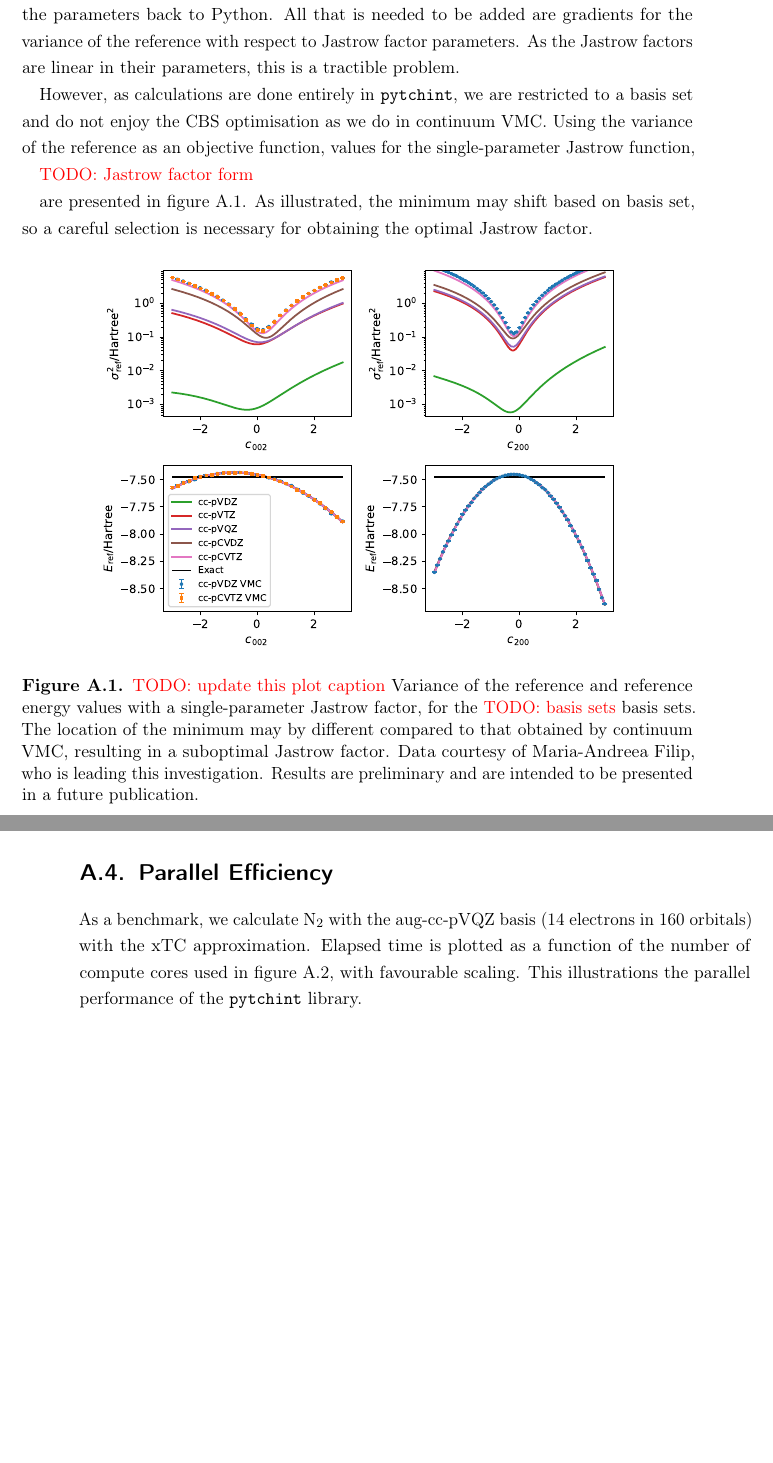
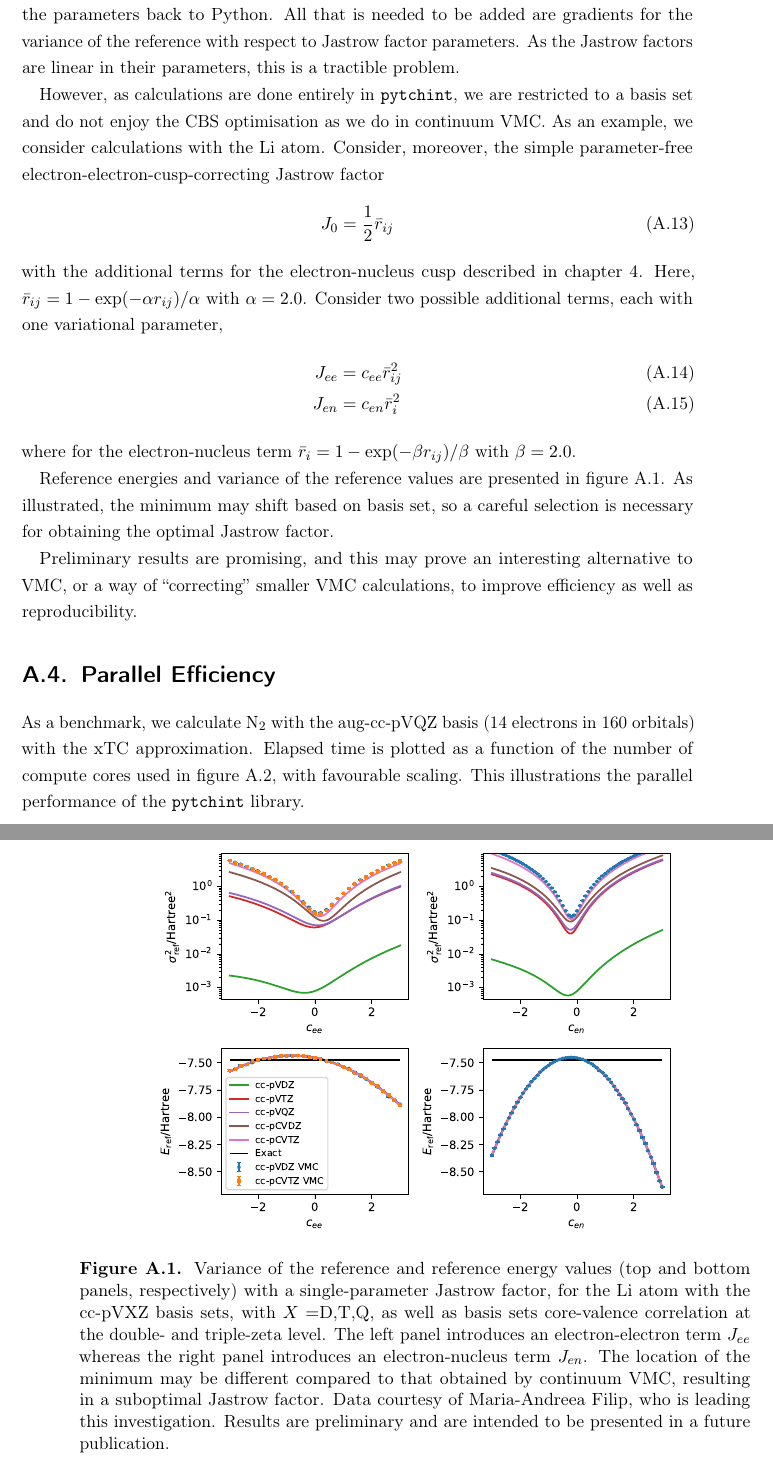
Before and after one commit to jphaupt/phdthesis_haupt, a LaTeX thesis (jphaupt_phdthesis.tex, which reads src/chapter_pytchint.tex): two parts of pages 120 and 121 of 123 before the commit and two parts of pages 120 and 121 of 124 after it, joined at a grey line, cut so that both start at the same text, the shorter picture padded with empty space. Compiled offline with pdfLaTeX.

Commit message:
completed pytchint chapter

```diff
--- a/src/chapter_pytchint.tex
+++ b/src/chapter_pytchint.tex
@@ -96,18 +96,27 @@ One of the major motivations for developing the Python interface is removing VMC
 
 For each optimisation step, we pass the Jastrow parameters in Python, then calculate the relevant integrals for the variance of the reference (see \autoref{chap:opt}) by passing them to Fortran, and update the parameters according to an optimisation algorithm by passing the parameters back to Python. All that is needed to be added are gradients for the variance of the reference with respect to Jastrow factor parameters. As the Jastrow factors are linear in their parameters, this is a tractible problem.
 
-However, as calculations are done entirely in \pytchint, we are restricted to a basis set and do not enjoy the \gls{CBS} optimisation as we do in continuum \gls{VMC}. Using the variance of the reference as an objective function, values for the single-parameter Jastrow function,
+However, as calculations are done entirely in \pytchint, we are restricted to a basis set and do not enjoy the \gls{CBS} optimisation as we do in continuum \gls{VMC}. As an example, we consider calculations with the Li atom. Consider, moreover, the simple parameter-free electron-electron-cusp-correcting Jastrow factor
+\begin{equation}
+    J_0 = \frac 12 \bar r_{ij}
+\end{equation}
+with the additional terms for the electron-nucleus cusp described in \autoref{chap:opt}. Here, $\bar r_{ij} = 1 - \exp(-\alpha r_{ij})/\alpha$ with $\alpha=2.0$. Consider two possible additional terms, each with one variational parameter,
+\begin{align}
+    J_{ee} &= c_{ee}\bar r_{ij}^2 \\
+    J_{en} &= c_{en}\bar r_{i}^2
+\end{align}
+where for the electron-nucleus term $\bar r_{i} = 1 - \exp(-\beta r_{ij})/\beta$ with $\beta=2.0$.
 
-\todo{Jastrow factor form}
-
-are presented in figure \ref{fig:det-opt}. As illustrated, the minimum may shift based on basis set, so a careful selection is necessary for obtaining the optimal Jastrow factor.
+Reference energies and variance of the reference values are presented in figure \ref{fig:det-opt}. As illustrated, the minimum may shift based on basis set, so a careful selection is necessary for obtaining the optimal Jastrow factor.
 
 \begin{figure}[htbp]
     \centering
     \includegraphics[width=0.8\textwidth]{figures/pytchint/andreea/1parameter}
-    \caption{\todo{update this plot caption} Variance of the reference and reference energy values with a single-parameter Jastrow factor, for the \todo{basis sets} basis sets. The location of the minimum may by different compared to that obtained by continuum VMC, resulting in a suboptimal Jastrow factor. Data courtesy of Maria-Andreea Filip, who is leading this investigation. Results are preliminary and are intended to be presented in a future publication.}
+    \caption{Variance of the reference and reference energy values (top and bottom panels, respectively) with a single-parameter Jastrow factor, for the Li atom with the \vxz{X} basis sets, with $X=$D,T,Q, as well as basis sets core-valence correlation at the double- and triple-zeta level. The left panel introduces an electron-electron term $J_{ee}$ whereas the right panel introduces an electron-nucleus term $J_{en}$. The location of the minimum may be different compared to that obtained by continuum VMC, resulting in a suboptimal Jastrow factor. Data courtesy of Maria-Andreea Filip, who is leading this investigation. Results are preliminary and are intended to be presented in a future publication.}
     \label{fig:det-opt}
 \end{figure}
+
+Preliminary results are promising, and this may prove an interesting alternative to \gls{VMC}, or a way of ``correcting'' smaller VMC calculations, to improve efficiency as well as reproducibility.
 
 \section{Parallel Efficiency}
 
```
Also changed, not shown: figures/pytchint/andreea/1parameter.pdf, 1 other file.
